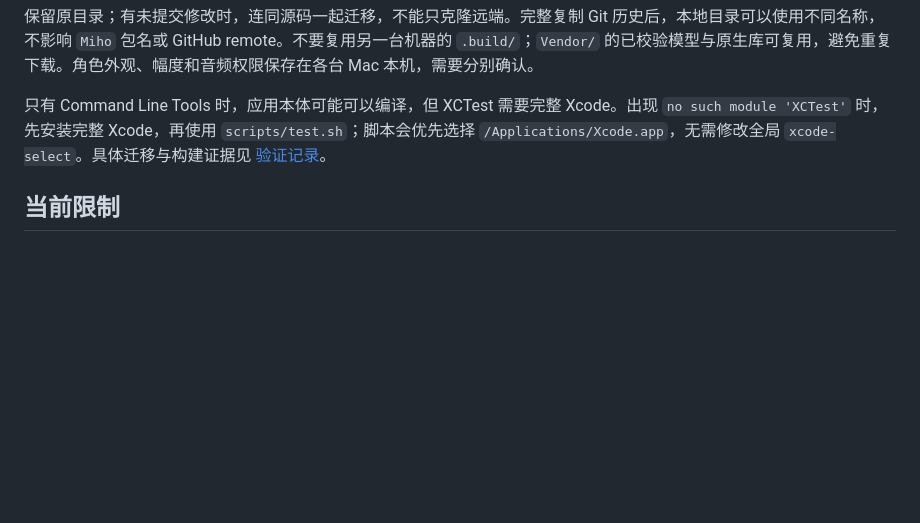
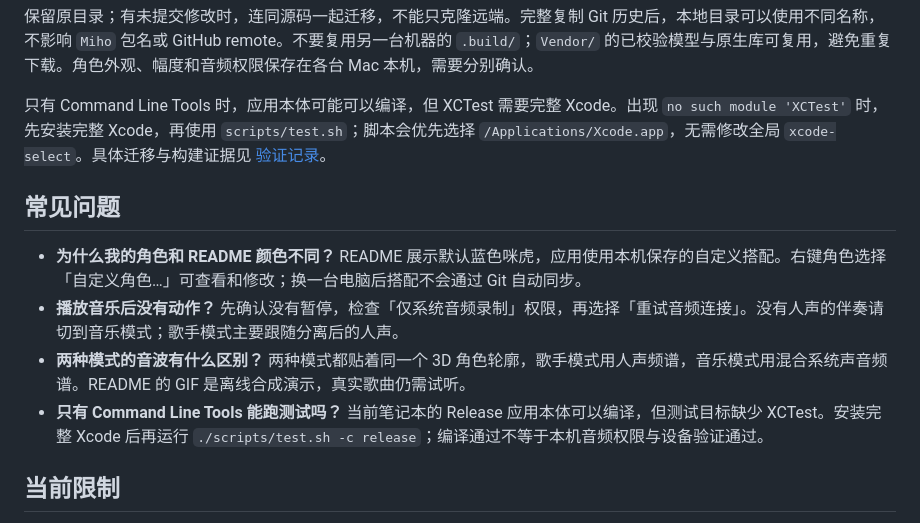
Before and after one commit to YujieHeMarioho/Miho, a Markdown page: README.md, the part around the change. Rendered like a GitHub page; blank space fills up the shorter version.

Commit message:
docs: add appearance audio and toolchain troubleshooting

```diff
--- a/README.md
+++ b/README.md
@@ -127,6 +127,13 @@ git remote -v
 
 只有 Command Line Tools 时，应用本体可能可以编译，但 XCTest 需要完整 Xcode。出现 `no such module 'XCTest'` 时，先安装完整 Xcode，再使用 `scripts/test.sh`；脚本会优先选择 `/Applications/Xcode.app`，无需修改全局 `xcode-select`。具体迁移与构建证据见 [验证记录](docs/VALIDATION.md)。
 
+## 常见问题
+
+- **为什么我的角色和 README 颜色不同？** README 展示默认蓝色咪虎，应用使用本机保存的自定义搭配。右键角色选择「自定义角色…」可查看和修改；换一台电脑后搭配不会通过 Git 自动同步。
+- **播放音乐后没有动作？** 先确认没有暂停，检查「仅系统音频录制」权限，再选择「重试音频连接」。没有人声的伴奏请切到音乐模式；歌手模式主要跟随分离后的人声。
+- **两种模式的音波有什么区别？** 两种模式都贴着同一个 3D 角色轮廓，歌手模式用人声频谱，音乐模式用混合系统声音频谱。README 的 GIF 是离线合成演示，真实歌曲仍需试听。
+- **只有 Command Line Tools 能跑测试吗？** 当前笔记本的 Release 应用本体可以编译，但测试目标缺少 XCTest。安装完整 Xcode 后再运行 `./scripts/test.sh -c release`；编译通过不等于本机音频权限与设备验证通过。
+
 ## 当前限制
 
 人声分离是估计结果，伴奏、和声和混响仍可能泄漏；嘶哑、气声、多人同时唱或强音效会降低音高可靠性。歌手模式可能误跟分离模型漏入的伴奏；音乐模式的节拍可能失锁或采用半速／倍速解释。不做歌词理解、歌手身份识别或人体编舞预测，不承诺每首歌每一句都准确。
```
